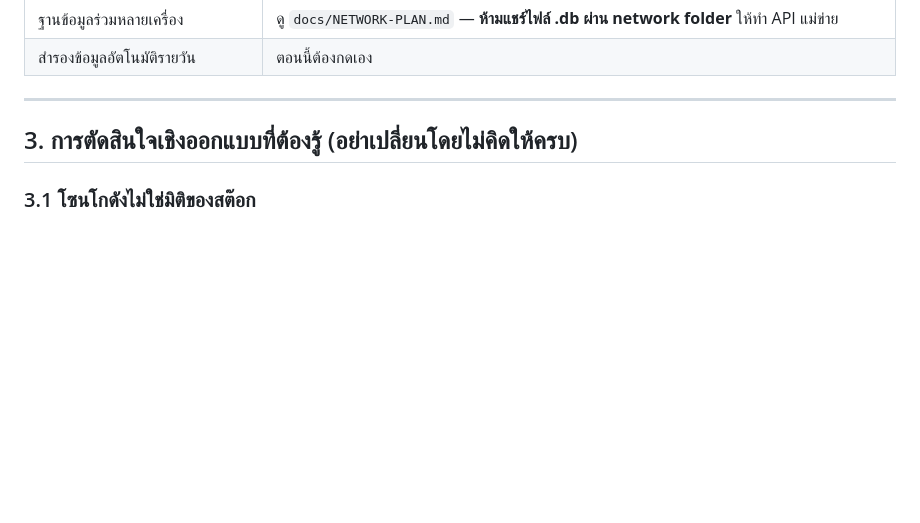
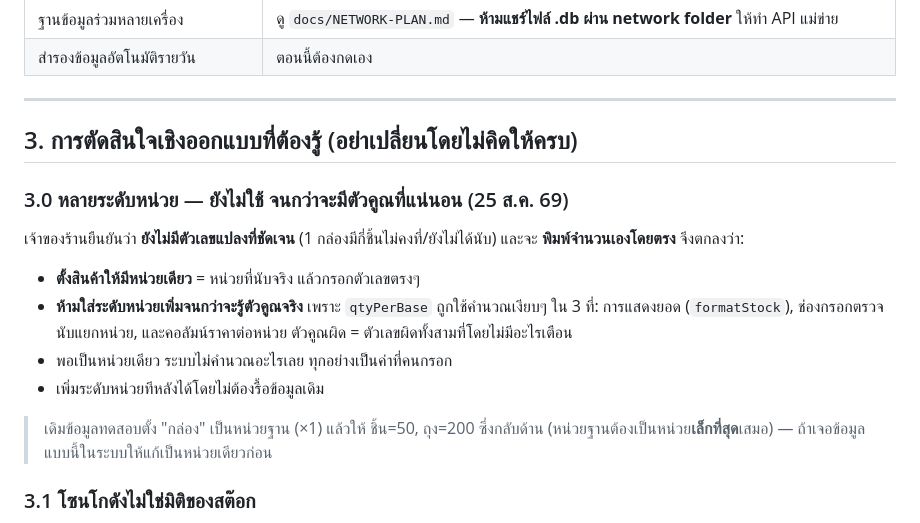
Before and after one commit to KubPomJin/stock-system, a Markdown page: docs/BACKLOG.md, the part around the change. Rendered like a GitHub page; blank space fills up the shorter version.

Commit message:
docs: record decision to keep single-unit products until real conversion factors are known
Co-Authored-By: Claude Opus 5 <noreply@anthropic.com>

```diff
--- a/docs/BACKLOG.md
+++ b/docs/BACKLOG.md
@@ -112,6 +112,23 @@ MediaBox `9.00 × 5.50 นิ้ว` ค่าเดียวทั้ง 10 ห
 
 ## 3. การตัดสินใจเชิงออกแบบที่ต้องรู้ (อย่าเปลี่ยนโดยไม่คิดให้ครบ)
 
+### 3.0 หลายระดับหน่วย — ยังไม่ใช้ จนกว่าจะมีตัวคูณที่แน่นอน (25 ส.ค. 69)
+
+เจ้าของร้านยืนยันว่า **ยังไม่มีตัวเลขแปลงที่ชัดเจน** (1 กล่องมีกี่ชิ้นไม่คงที่/ยังไม่ได้นับ)
+และจะ **พิมพ์จำนวนเองโดยตรง** จึงตกลงว่า:
+
+- **ตั้งสินค้าให้มีหน่วยเดียว** = หน่วยที่นับจริง แล้วกรอกตัวเลขตรงๆ
+- **ห้ามใส่ระดับหน่วยเพิ่มจนกว่าจะรู้ตัวคูณจริง** เพราะ `qtyPerBase` ถูกใช้คำนวณเงียบๆ
+  ใน 3 ที่: การแสดงยอด (`formatStock`), ช่องกรอกตรวจนับแยกหน่วย, และคอลัมน์ราคาต่อหน่วย
+  ตัวคูณผิด = ตัวเลขผิดทั้งสามที่โดยไม่มีอะไรเตือน
+- พอเป็นหน่วยเดียว ระบบไม่คำนวณอะไรเลย ทุกอย่างเป็นค่าที่คนกรอก
+- เพิ่มระดับหน่วยทีหลังได้โดยไม่ต้องรื้อข้อมูลเดิม
+
+> เดิมข้อมูลทดสอบตั้ง "กล่อง" เป็นหน่วยฐาน (×1) แล้วให้ ชิ้น=50, ถุง=200 ซึ่งกลับด้าน
+> (หน่วยฐานต้องเป็นหน่วย**เล็กที่สุด**เสมอ) — ถ้าเจอข้อมูลแบบนี้ในระบบให้แก้เป็นหน่วยเดียวก่อน
+
+
+
 ### 3.1 โซนโกดังไม่ใช่มิติของสต๊อก
 
 `zones` / `product_zones` เป็น **ตัวช่วยหาของเท่านั้น** ไม่ได้แตะ `stock_movements` เลย
```
